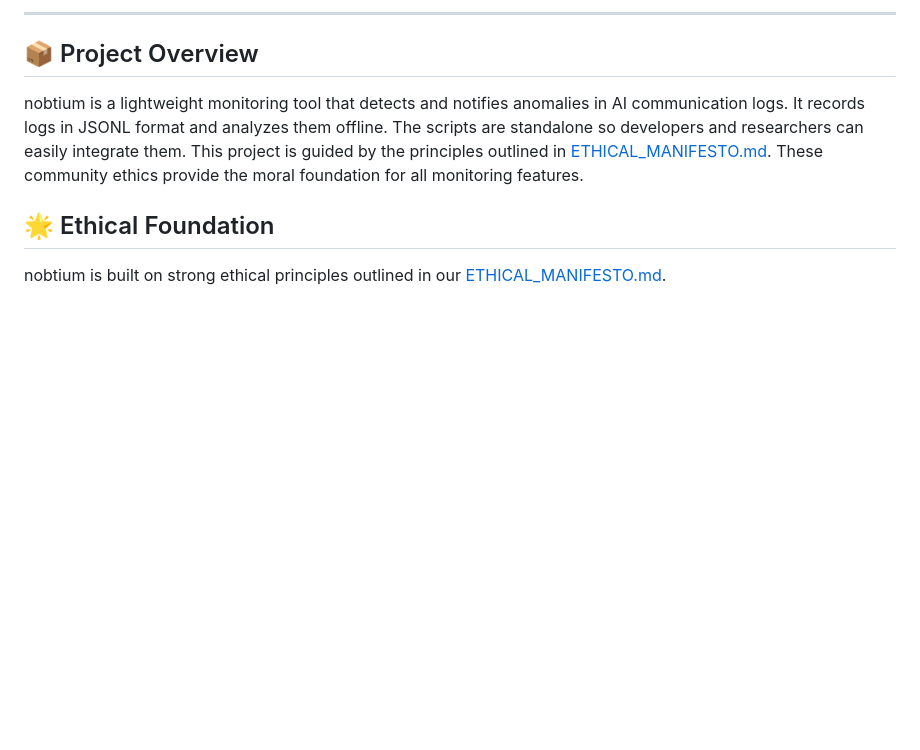
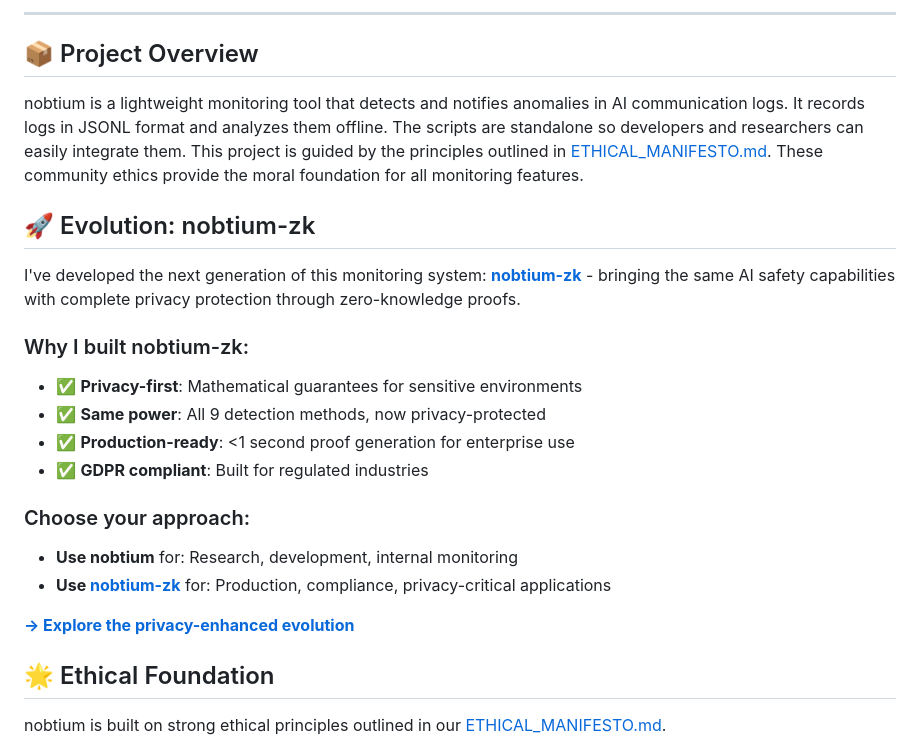
Before and after one commit to ethicsbench/nobtium, a Markdown page: README.md, the part around the change. GitHub-like rendering; blank space fills up the shorter version.

Commit message:
docs: reference nobtium-zk

```diff
--- a/README.md
+++ b/README.md
@@ -11,6 +11,22 @@ Using AI to monitor AI behavior safely.
 
 nobtium is a lightweight monitoring tool that detects and notifies anomalies in AI communication logs. It records logs in JSONL format and analyzes them offline. The scripts are standalone so developers and researchers can easily integrate them.
 This project is guided by the principles outlined in [ETHICAL_MANIFESTO.md](ETHICAL_MANIFESTO.md). These community ethics provide the moral foundation for all monitoring features.
+
+## 🚀 Evolution: nobtium-zk
+
+I've developed the next generation of this monitoring system: **[nobtium-zk](https://github.com/ethicsbench/nobtium-zk)** - bringing the same AI safety capabilities with complete privacy protection through zero-knowledge proofs.
+
+### Why I built nobtium-zk:
+- ✅ **Privacy-first**: Mathematical guarantees for sensitive environments
+- ✅ **Same power**: All 9 detection methods, now privacy-protected
+- ✅ **Production-ready**: <1 second proof generation for enterprise use
+- ✅ **GDPR compliant**: Built for regulated industries
+
+### Choose your approach:
+- **Use nobtium** for: Research, development, internal monitoring
+- **Use [nobtium-zk](https://github.com/ethicsbench/nobtium-zk)** for: Production, compliance, privacy-critical applications
+
+**[→ Explore the privacy-enhanced evolution](https://github.com/ethicsbench/nobtium-zk)**
 
 ## 🌟 Ethical Foundation
 
```
